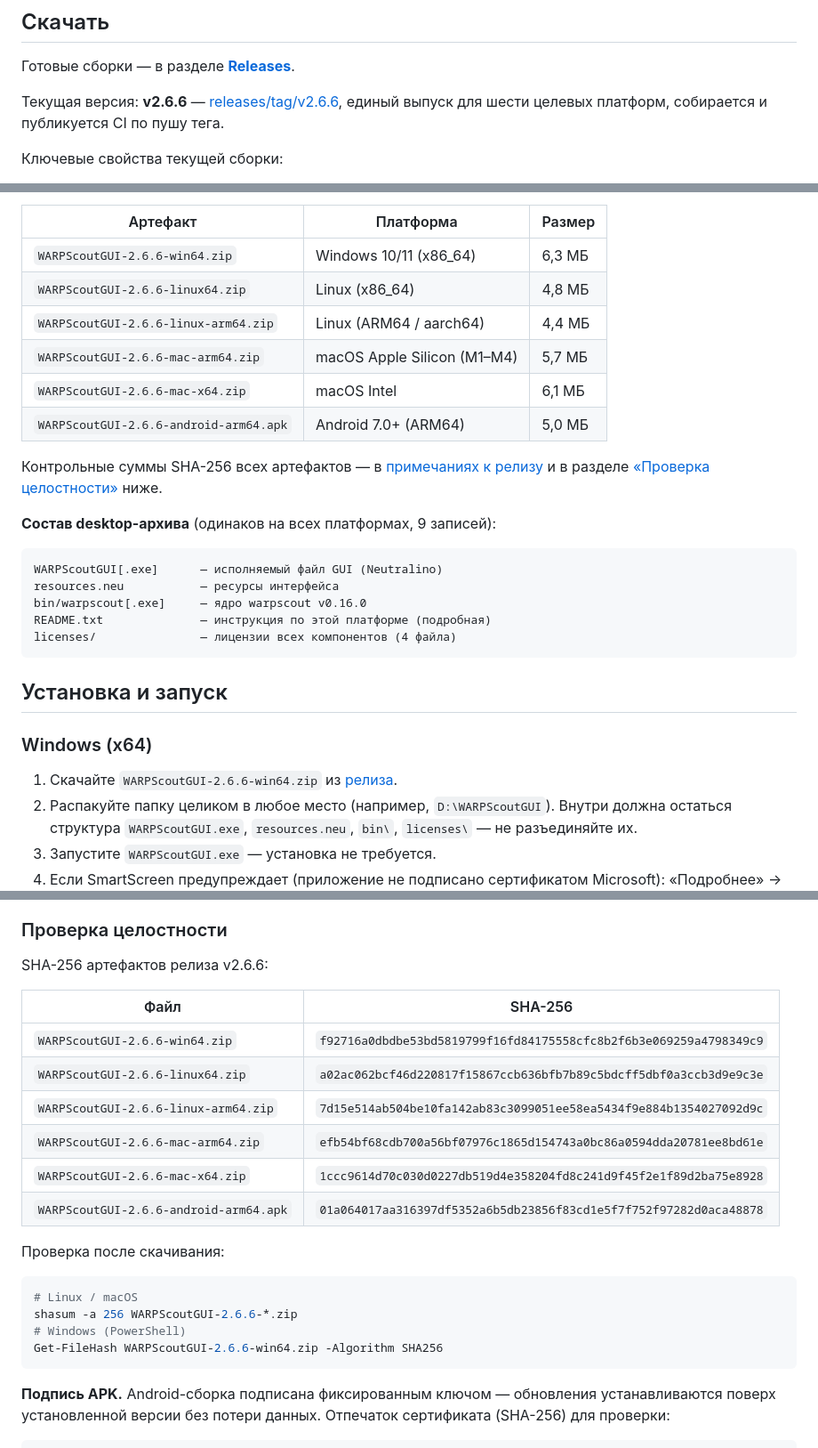
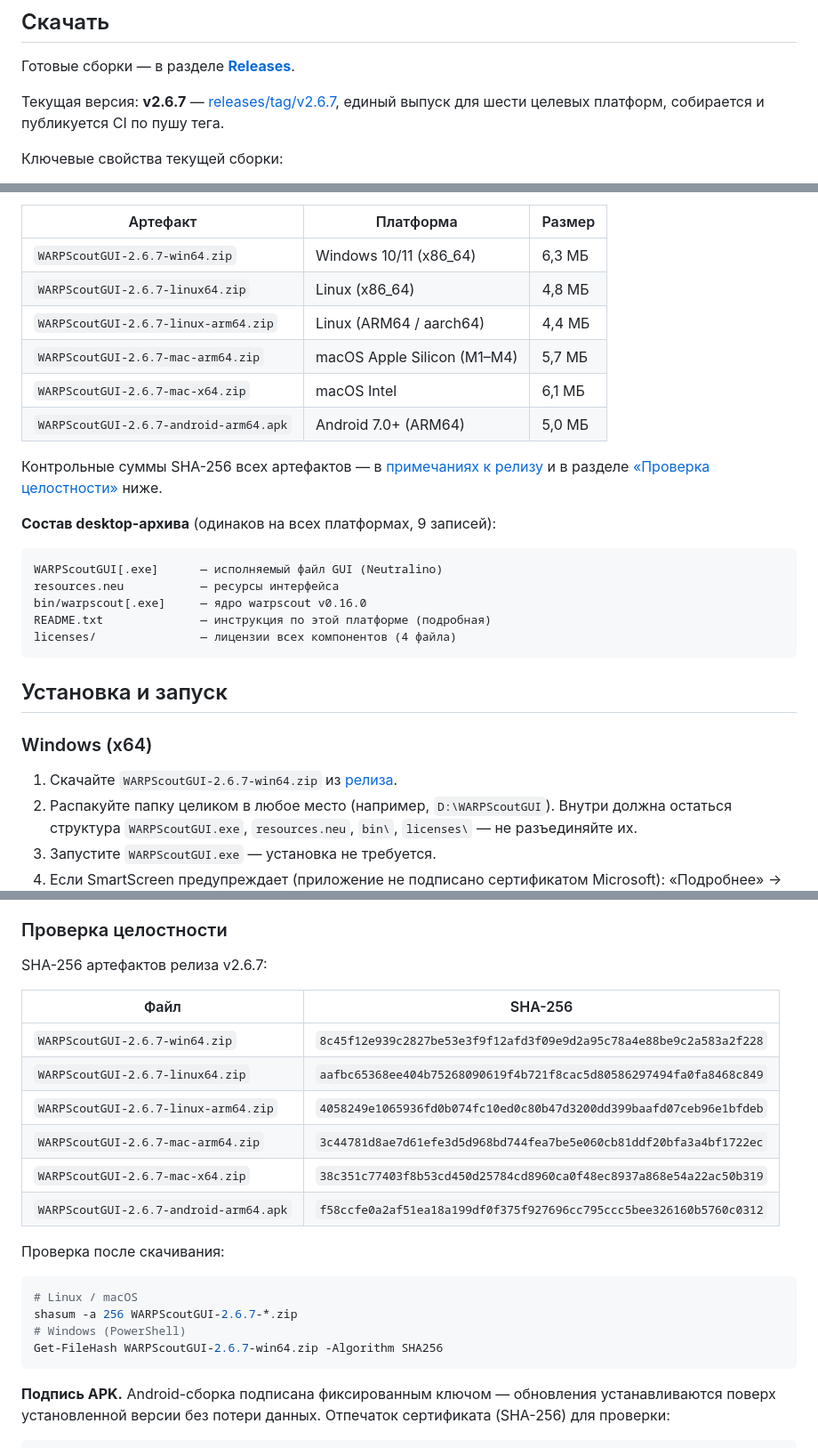
Before and after one commit to RVMXL/WarpScoutGUI-AWG, a Markdown page: README.md, 3 parts joined by grey strips. Shown at 89% size. GitHub-like rendering.

Commit message:
docs: README → v2.6.7 (версия, таблица артефактов и SHA-256 из заметок релиза, дописанных CI, ссылки, диапазон RELEASE-*.md). Тег v2.6.7 уже публиковался с этим README-коммитом в main — README-правки релиза не требуют

````diff
--- a/README.md
+++ b/README.md
@@ -16,7 +16,7 @@
 
 Готовые сборки — в разделе **[Releases](https://github.com/RVMXL/WarpScoutGUI-AWG/releases)**.
 
-Текущая версия: **v2.6.6** — [releases/tag/v2.6.6](https://github.com/RVMXL/WarpScoutGUI-AWG/releases/tag/v2.6.6), единый выпуск для шести целевых платформ, собирается и публикуется CI по пушу тега.
+Текущая версия: **v2.6.7** — [releases/tag/v2.6.7](https://github.com/RVMXL/WarpScoutGUI-AWG/releases/tag/v2.6.7), единый выпуск для шести целевых платформ, собирается и публикуется CI по пушу тега.
 
 Ключевые свойства текущей сборки:
 
@@ -32,10 +32,10 @@
 
 | Артефакт | Платформа | Размер |
 |---|---|---|
-| `WARPScoutGUI-2.6.6-win64.zip` | Windows 10/11 (x86_64) | 6,3 МБ |
-| `WARPScoutGUI-2.6.6-linux64.zip` | Linux (x86_64) | 4,8 МБ |
-| `WARPScoutGUI-2.6.6-linux-arm64.zip` | Linux (ARM64 / aarch64) | 4,4 МБ |
-| `WARPScoutGUI-2.6.6-mac-arm64.zip` | macOS Apple Silicon (M1–M4) | 5,7 МБ |
-| `WARPScoutGUI-2.6.6-mac-x64.zip` | macOS Intel | 6,1 МБ |
-| `WARPScoutGUI-2.6.6-android-arm64.apk` | Android 7.0+ (ARM64) | 5,0 МБ |
+| `WARPScoutGUI-2.6.7-win64.zip` | Windows 10/11 (x86_64) | 6,3 МБ |
+| `WARPScoutGUI-2.6.7-linux64.zip` | Linux (x86_64) | 4,8 МБ |
+| `WARPScoutGUI-2.6.7-linux-arm64.zip` | Linux (ARM64 / aarch64) | 4,4 МБ |
+| `WARPScoutGUI-2.6.7-mac-arm64.zip` | macOS Apple Silicon (M1–M4) | 5,7 МБ |
+| `WARPScoutGUI-2.6.7-mac-x64.zip` | macOS Intel | 6,1 МБ |
+| `WARPScoutGUI-2.6.7-android-arm64.apk` | Android 7.0+ (ARM64) | 5,0 МБ |
 
@@ -55,7 +55,7 @@ licenses/               — лицензии всех компонентов (4
 
 ### Windows (x64)
 
-1. Скачайте `WARPScoutGUI-2.6.6-win64.zip` из [релиза](https://github.com/RVMXL/WarpScoutGUI-AWG/releases/latest).
+1. Скачайте `WARPScoutGUI-2.6.7-win64.zip` из [релиза](https://github.com/RVMXL/WarpScoutGUI-AWG/releases/latest).
 2. Распакуйте папку целиком в любое место (например, `D:\WARPScoutGUI`). Внутри должна остаться структура `WARPScoutGUI.exe`, `resources.neu`, `bin\`, `licenses\` — не разъединяйте их.
 3. Запустите `WARPScoutGUI.exe` — установка не требуется.
 4. Если SmartScreen предупреждает (приложение не подписано сертификатом Microsoft): «Подробнее» → «Выполнить в любом случае».
@@ -130,24 +130,24 @@ Arch:           sudo pacman -S webkit2gtk-4.1
 
 ### Проверка целостности
 
-SHA-256 артефактов релиза v2.6.6:
+SHA-256 артефактов релиза v2.6.7:
 
 | Файл | SHA-256 |
 |---|---|
-| `WARPScoutGUI-2.6.6-win64.zip` | `f92716a0dbdbe53bd5819799f16fd84175558cfc8b2f6b3e069259a4798349c9` |
-| `WARPScoutGUI-2.6.6-linux64.zip` | `a02ac062bcf46d220817f15867ccb636bfb7b89c5bdcff5dbf0a3ccb3d9e9c3e` |
-| `WARPScoutGUI-2.6.6-linux-arm64.zip` | `7d15e514ab504be10fa142ab83c3099051ee58ea5434f9e884b1354027092d9c` |
-| `WARPScoutGUI-2.6.6-mac-arm64.zip` | `efb54bf68cdb700a56bf07976c1865d154743a0bc86a0594dda20781ee8bd61e` |
-| `WARPScoutGUI-2.6.6-mac-x64.zip` | `1ccc9614d70c030d0227db519d4e358204fd8c241d9f45f2e1f89d2ba75e8928` |
-| `WARPScoutGUI-2.6.6-android-arm64.apk` | `01a064017aa316397df5352a6b5db23856f83cd1e5f7f752f97282d0aca48878` |
+| `WARPScoutGUI-2.6.7-win64.zip` | `8c45f12e939c2827be53e3f9f12afd3f09e9d2a95c78a4e88be9c2a583a2f228` |
+| `WARPScoutGUI-2.6.7-linux64.zip` | `aafbc65368ee404b75268090619f4b721f8cac5d80586297494fa0fa8468c849` |
+| `WARPScoutGUI-2.6.7-linux-arm64.zip` | `4058249e1065936fd0b074fc10ed0c80b47d3200dd399baafd07ceb96e1bfdeb` |
+| `WARPScoutGUI-2.6.7-mac-arm64.zip` | `3c44781d8ae7d61efe3d5d968bd744fea7be5e060cb81ddf20bfa3a4bf1722ec` |
+| `WARPScoutGUI-2.6.7-mac-x64.zip` | `38c351c77403f8b53cd450d25784cd8960ca0f48ec8937a868e54a22ac50b319` |
+| `WARPScoutGUI-2.6.7-android-arm64.apk` | `f58ccfe0a2af51ea18a199df0f375f927696cc795ccc5bee326160b5760c0312` |
 
 Проверка после скачивания:
 
 ```bash
 # Linux / macOS
-shasum -a 256 WARPScoutGUI-2.6.6-*.zip
+shasum -a 256 WARPScoutGUI-2.6.7-*.zip
 # Windows (PowerShell)
-Get-FileHash WARPScoutGUI-2.6.6-win64.zip -Algorithm SHA256
+Get-FileHash WARPScoutGUI-2.6.7-win64.zip -Algorithm SHA256
 ```
 
 **Подпись APK.** Android-сборка подписана фиксированным ключом — обновления устанавливаются поверх установленной версии без потери данных. Отпечаток сертификата (SHA-256) для проверки:
````
Also changed, not shown: other parts of README.md (+3 -3 lines).
